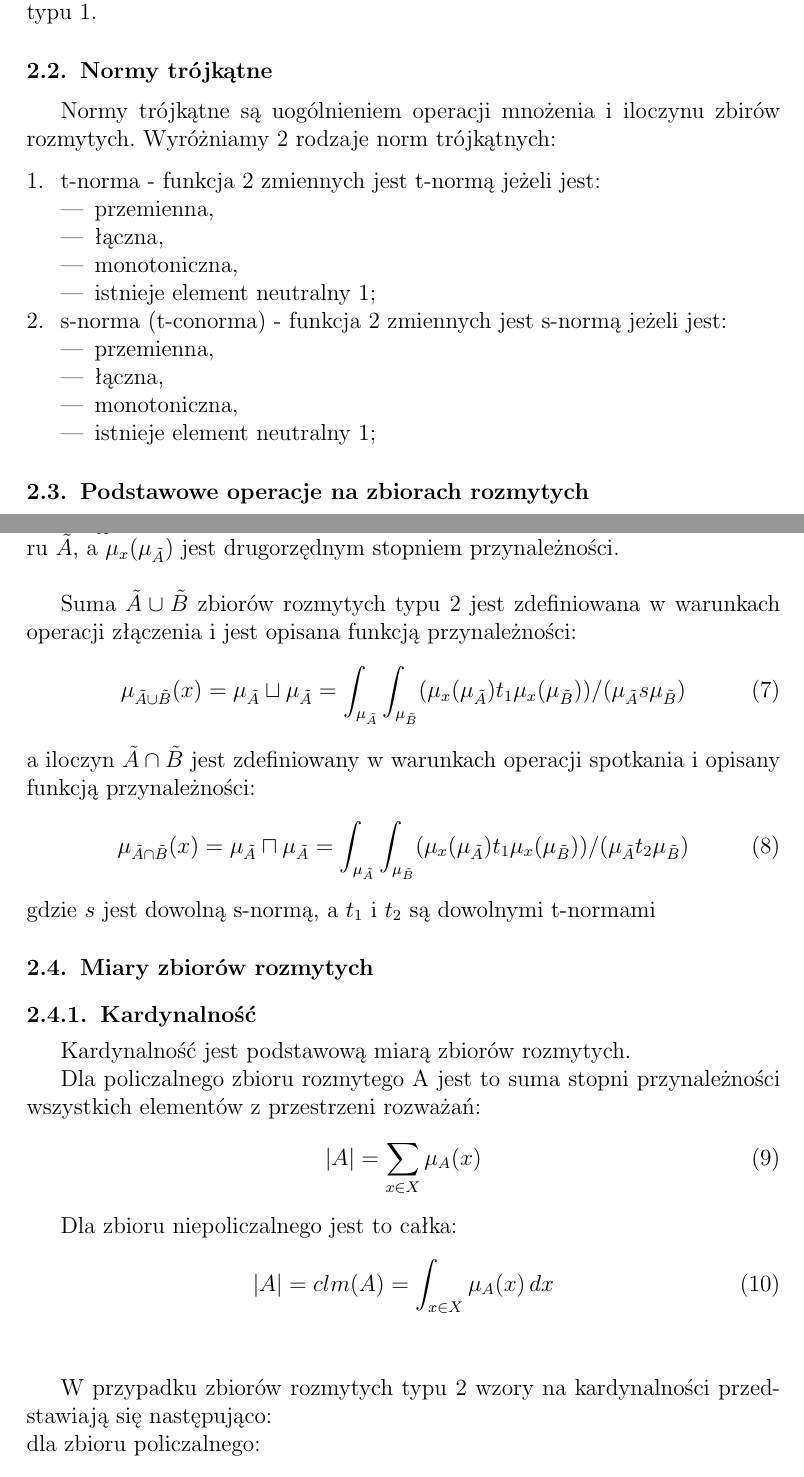
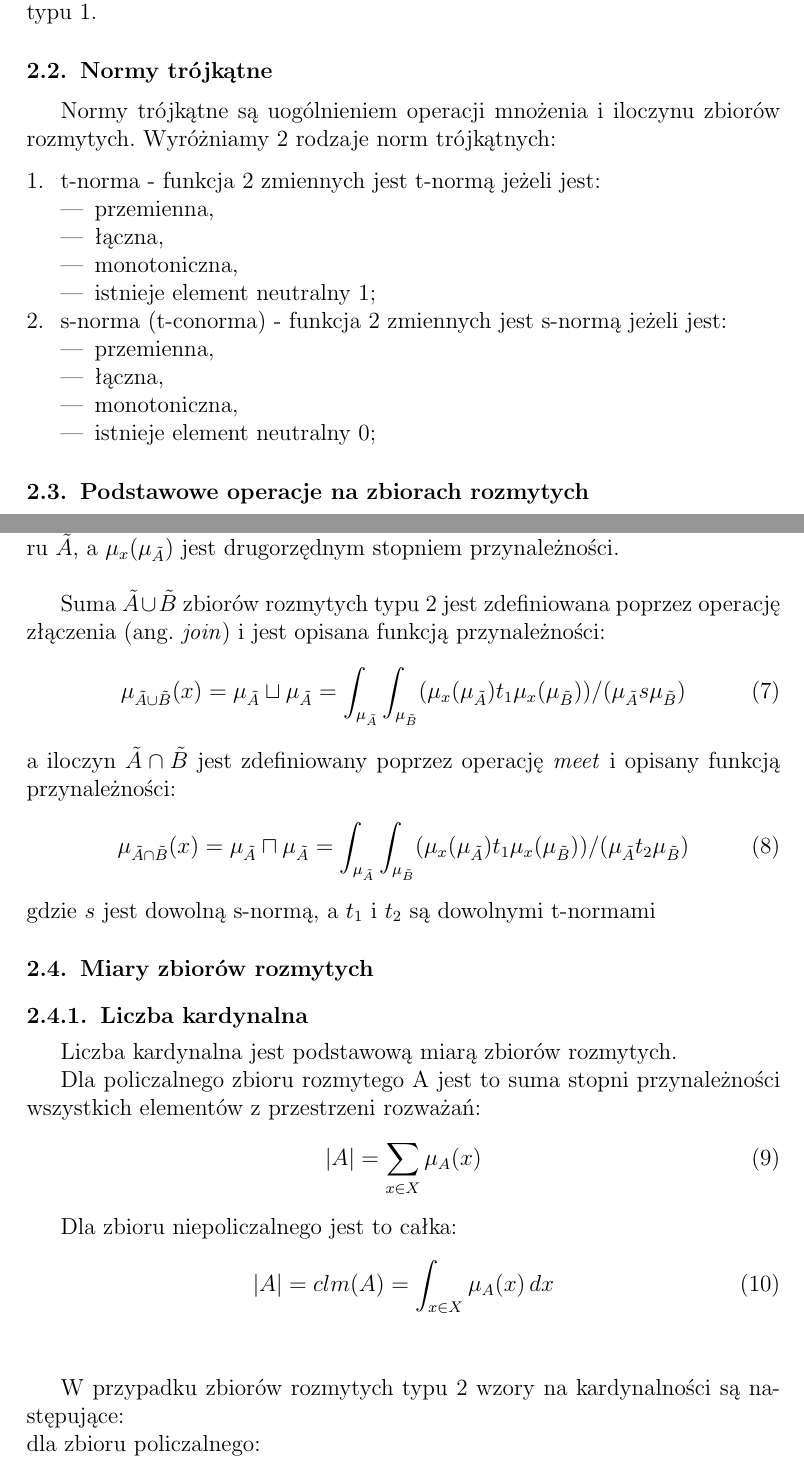
Before and after one commit to janisozaur/ksr2, a LaTeX document (sprawozdanie 2 -KSR/sprawozdanie.tex): two parts of pages 2 and 3 of 14, joined at a grey line, cut so that both start at the same text. Compiled offline with pdfLaTeX.

Commit message:
poprawa literowek w sprawozdaniu

```diff
--- a/sprawozdanie 2 -KSR/sprawozdanie.tex
+++ b/sprawozdanie 2 -KSR/sprawozdanie.tex
@@ -60,7 +60,7 @@ Zbiór rozmyty typu 2 jest zdefiniowany następująco:
 gdzie $\mu_{\tilde{A}}:X \rightarrow F[0,1] $ i $F[0,1]$ jest zbiorem wszystkich zbiorów rozmytych typu 1.
 
 \subsection{Normy trójkątne}
-Normy trójkątne są uogólnieniem operacji mnożenia i iloczynu zbirów rozmytych. Wyróżniamy 2 rodzaje norm trójkątnych:
+Normy trójkątne są uogólnieniem operacji mnożenia i iloczynu zbiorów rozmytych. Wyróżniamy 2 rodzaje norm trójkątnych:
 
 \begin{enumerate}
 \item t-norma - funkcja 2 zmiennych jest t-normą jeżeli jest:
@@ -75,7 +75,7 @@ Normy trójkątne są uogólnieniem operacji mnożenia i iloczynu zbirów rozmyt
 \item przemienna,
 \item łączna,
 \item monotoniczna,
-\item istnieje element neutralny 1;
+\item istnieje element neutralny 0;
 \end{itemize}
 \end{enumerate}
 
@@ -106,19 +106,19 @@ Dopełnieniem $\tilde{A}^C$ zbioru rozmytego typu 2 $\tilde{A}$ nazywamy zbiór
 gdzie $\mu_{\tilde{A}^C}$ jest pierwszorzędnym stopniem przynależności elementu $x$ do zbioru $\tilde{A}$, a $\mu_x(\mu_{\tilde{A}})$ jest drugorzędnym stopniem przynależności.
 \\
 
-Suma $\tilde{A} \cup \tilde{B}$ zbiorów rozmytych typu 2 jest zdefiniowana w warunkach operacji złączenia i jest opisana funkcją przynależności:
+Suma $\tilde{A} \cup \tilde{B}$ zbiorów rozmytych typu 2 jest zdefiniowana poprzez operację złączenia (ang. \textit{join}) i jest opisana funkcją przynależności:
 \begin{equation}
 \mu_{\tilde{A} \cup \tilde{B}}(x) = \mu_{\tilde{A}} \sqcup \mu_{\tilde{A}} = \int_{\mu_{\tilde{A}}}\int_{\mu_{\tilde{B}}}(\mu_x(\mu_{\tilde{A}}) t_1 \mu_x(\mu_{\tilde{B}}))/(\mu_{\tilde{A}} s \mu_{\tilde{B}})
 \end{equation}
-a iloczyn $\tilde{A} \cap \tilde{B}$ jest zdefiniowany w warunkach operacji spotkania i opisany funkcją przynależności:
+a iloczyn $\tilde{A} \cap \tilde{B}$ jest zdefiniowany poprzez operację \textit{meet} i opisany funkcją przynależności:
 \begin{equation}
 \mu_{\tilde{A} \cap \tilde{B}}(x) = \mu_{\tilde{A}} \sqcap \mu_{\tilde{A}} = \int_{\mu_{\tilde{A}}}\int_{\mu_{\tilde{B}}}(\mu_x(\mu_{\tilde{A}}) t_1 \mu_x(\mu_{\tilde{B}}))/(\mu_{\tilde{A}} t_2 \mu_{\tilde{B}})
 \end{equation}
 gdzie $s$ jest dowolną s-normą, a $t_1$ i $t_2$ są dowolnymi t-normami
 
 \subsection{Miary zbiorów rozmytych}
-\subsubsection{Kardynalność}
-Kardynalność jest podstawową miarą zbiorów rozmytych.
+\subsubsection{Liczba kardynalna}
+Liczba kardynalna jest podstawową miarą zbiorów rozmytych.
 
 Dla policzalnego zbioru rozmytego A jest to suma stopni przynależności wszystkich elementów z przestrzeni rozważań:
 \begin{equation}
@@ -131,7 +131,7 @@ Dla zbioru niepoliczalnego jest to całka:
 \end{equation}
 \\
 
-W przypadku zbiorów rozmytych typu 2 wzory na kardynalności przedstawiają się następująco:
+W przypadku zbiorów rozmytych typu 2 wzory na kardynalności są następujące:
 \\
 dla zbioru policzalnego:
 \begin{equation}
```
Also changed, not shown: sprawozdanie 2 -KSR/sprawozdanie.tex (12 more changed lines).
